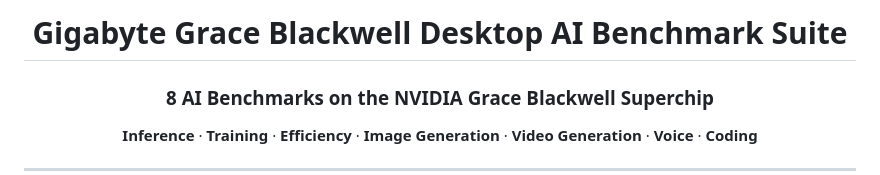
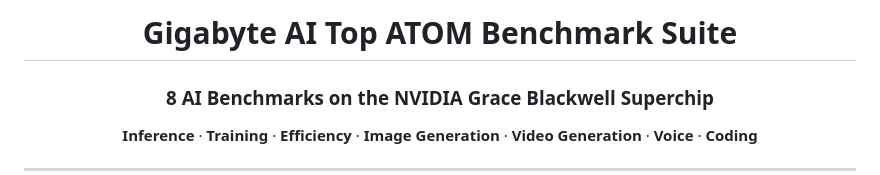
Before and after one commit to pendakwahteknologi/aitopatom-benchmarks, a Markdown page: README.md, the part around the change. Rendered like a GitHub page.

```diff
--- a/README.md
+++ b/README.md
@@ -1,6 +1,6 @@
 <div align="center">
 
-# Gigabyte Grace Blackwell Desktop AI Benchmark Suite
+# Gigabyte AI Top ATOM Benchmark Suite
 
 ### 8 AI Benchmarks on the NVIDIA Grace Blackwell Superchip
 
```
